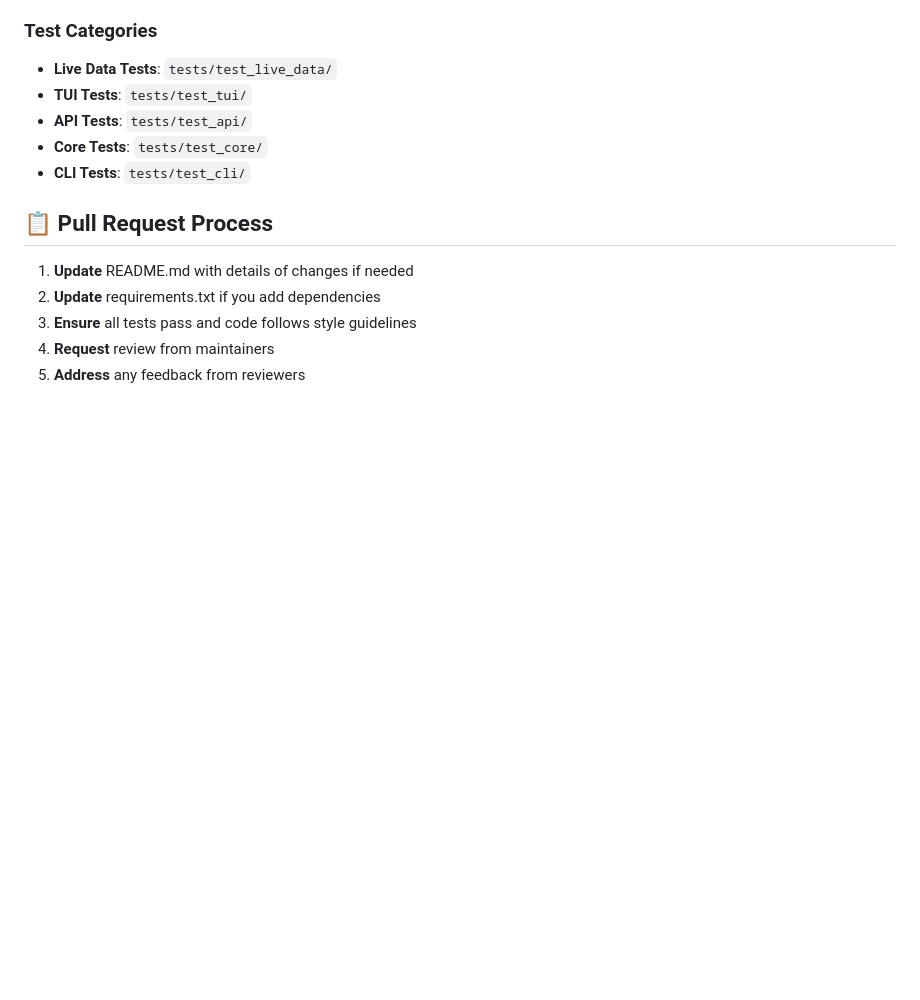
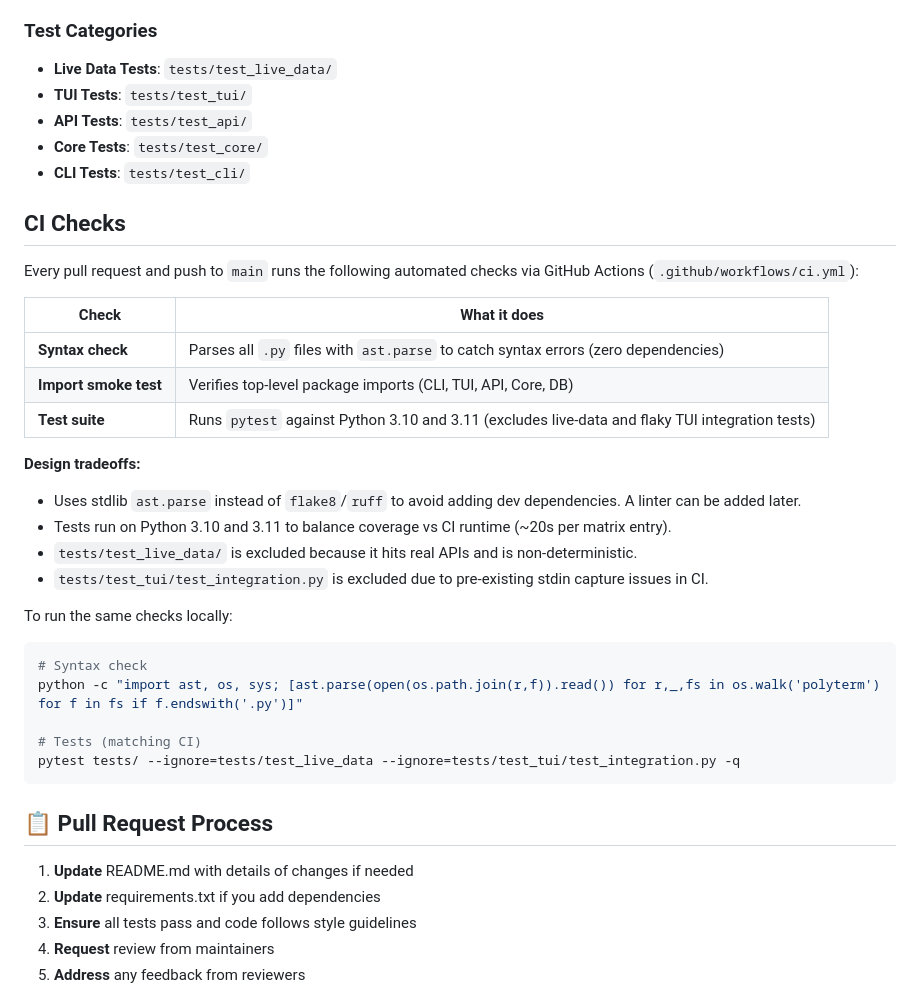
Before and after one commit to NYTEMODEONLY/polyterm, a Markdown page: CONTRIBUTING.md, the part around the change. Drawn GitHub-style; blank space fills up the shorter version.

Commit message:
ci: Add CI checks documentation to CONTRIBUTING.md
Document the CI pipeline checks (syntax, import smoke test, pytest)
and design tradeoffs in CONTRIBUTING.md.

Co-Authored-By: Claude Opus 4.6 <noreply@anthropic.com>

````diff
--- a/CONTRIBUTING.md
+++ b/CONTRIBUTING.md
@@ -51,6 +51,31 @@ Thank you for your interest in contributing to PolyTerm! This document provides
 - **API Tests**: `tests/test_api/`
 - **Core Tests**: `tests/test_core/`
 - **CLI Tests**: `tests/test_cli/`
+
+## CI Checks
+
+Every pull request and push to `main` runs the following automated checks via GitHub Actions (`.github/workflows/ci.yml`):
+
+| Check | What it does |
+|-------|-------------|
+| **Syntax check** | Parses all `.py` files with `ast.parse` to catch syntax errors (zero dependencies) |
+| **Import smoke test** | Verifies top-level package imports (CLI, TUI, API, Core, DB) |
+| **Test suite** | Runs `pytest` against Python 3.10 and 3.11 (excludes live-data and flaky TUI integration tests) |
+
+**Design tradeoffs:**
+- Uses stdlib `ast.parse` instead of `flake8`/`ruff` to avoid adding dev dependencies. A linter can be added later.
+- Tests run on Python 3.10 and 3.11 to balance coverage vs CI runtime (~20s per matrix entry).
+- `tests/test_live_data/` is excluded because it hits real APIs and is non-deterministic.
+- `tests/test_tui/test_integration.py` is excluded due to pre-existing stdin capture issues in CI.
+
+To run the same checks locally:
+```bash
+# Syntax check
+python -c "import ast, os, sys; [ast.parse(open(os.path.join(r,f)).read()) for r,_,fs in os.walk('polyterm') for f in fs if f.endswith('.py')]"
+
+# Tests (matching CI)
+pytest tests/ --ignore=tests/test_live_data --ignore=tests/test_tui/test_integration.py -q
+```
 
 ## 📋 Pull Request Process
 
````
